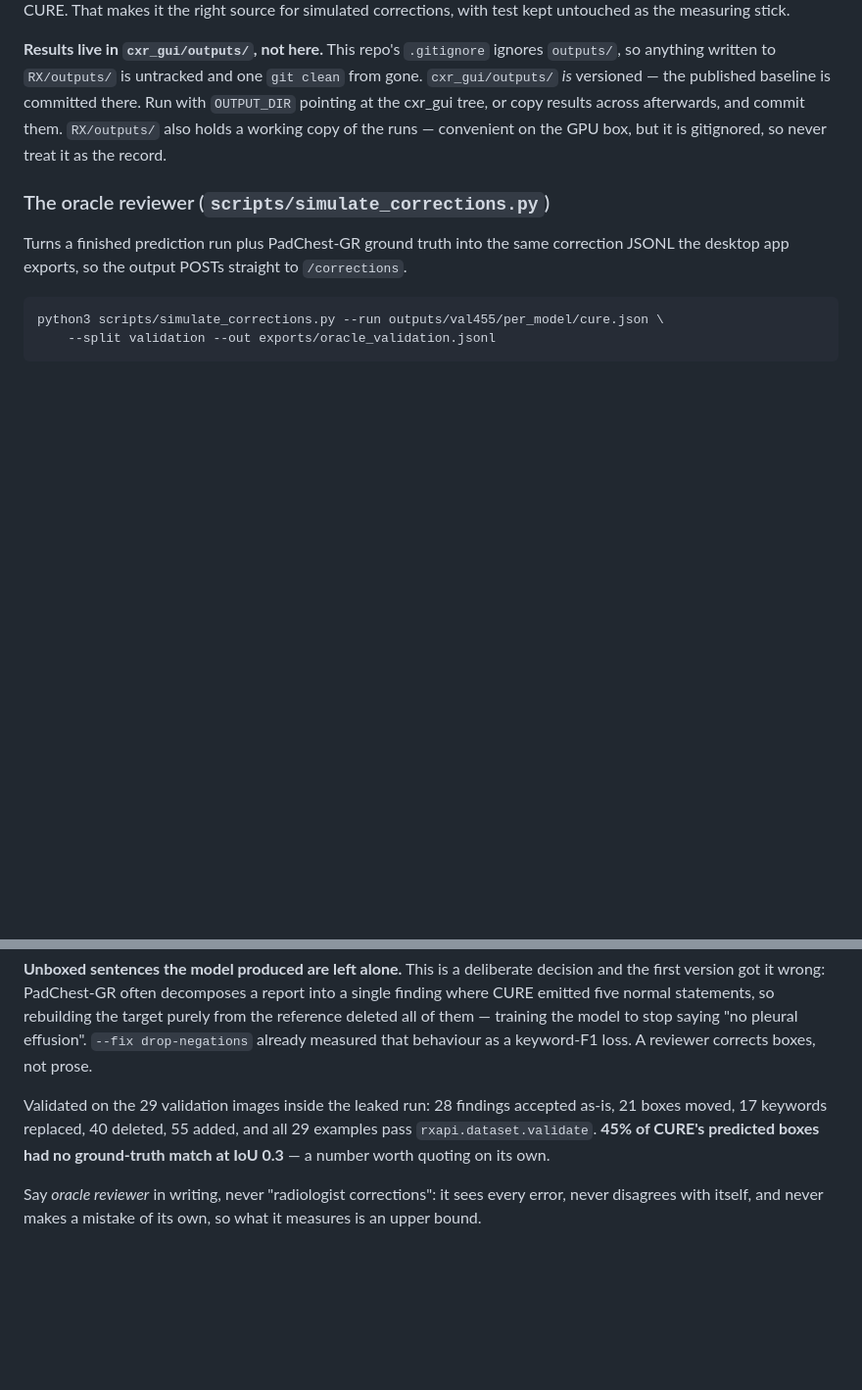
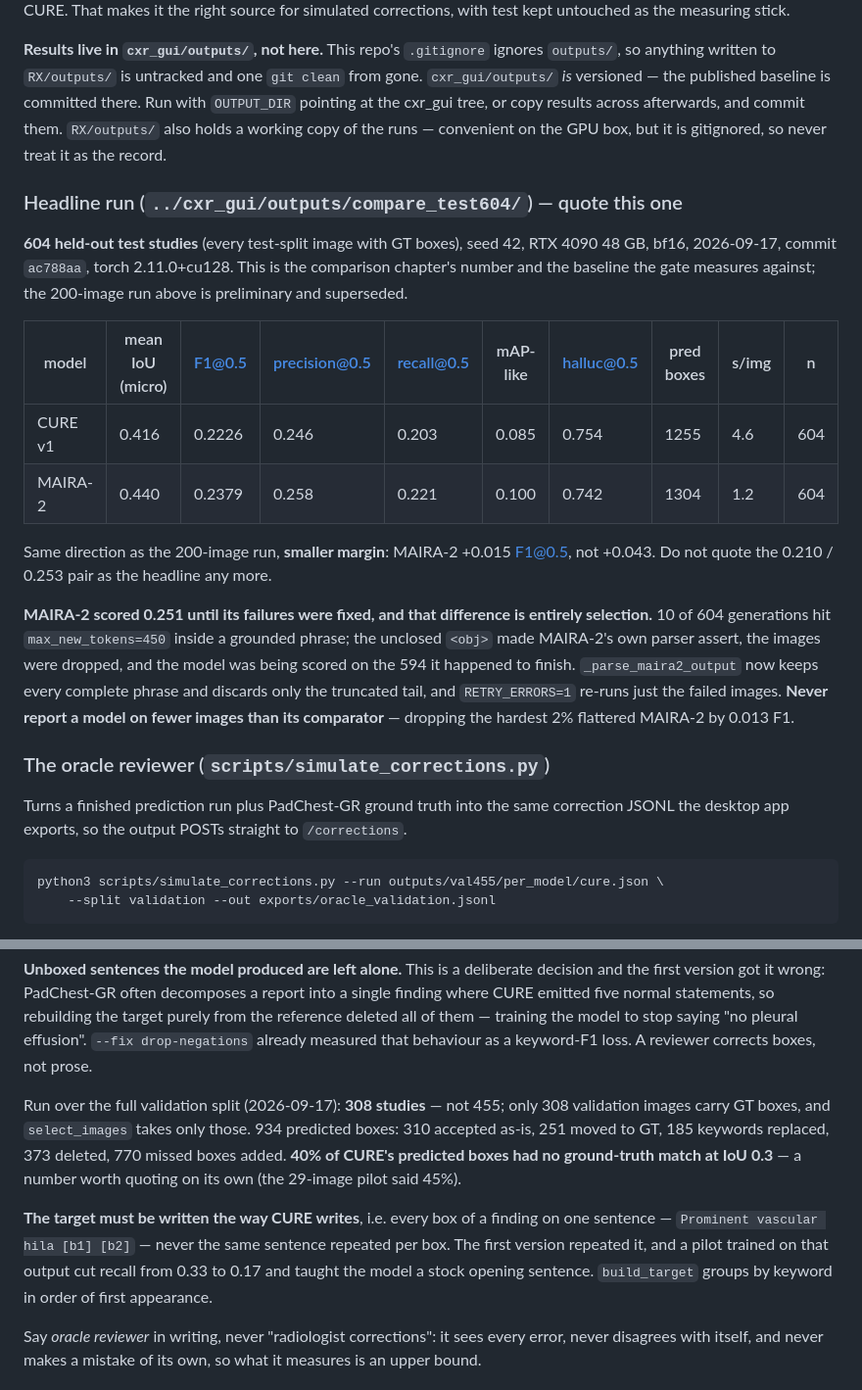
Before and after one commit to afshinesmaeilzad/RX, a Markdown page: CLAUDE.md, 2 parts joined by grey strips. Shown at 98% size. Drawn GitHub-style; blank space fills up the shorter version.

```diff
--- a/CLAUDE.md
+++ b/CLAUDE.md
@@ -128,6 +128,30 @@ tree, or copy results across afterwards, and commit them. `RX/outputs/` also
 holds a working copy of the runs — convenient on the GPU box, but it is
 gitignored, so never treat it as the record.
 
+### Headline run (`../cxr_gui/outputs/compare_test604/`) — quote this one
+
+**604 held-out test studies** (every test-split image with GT boxes), seed 42,
+RTX 4090 48 GB, bf16, 2026-09-17, commit `ac788aa`, torch 2.11.0+cu128. This is
+the comparison chapter's number and the baseline the gate measures against; the
+200-image run above is preliminary and superseded.
+
+| model | mean IoU (micro) | F1@0.5 | precision@0.5 | recall@0.5 | mAP-like | halluc@0.5 | pred boxes | s/img | n |
+|---|---|---|---|---|---|---|---|---|---|
+| CURE v1 | 0.416 | 0.2226 | 0.246 | 0.203 | 0.085 | 0.754 | 1255 | 4.6 | 604 |
+| MAIRA-2 | 0.440 | 0.2379 | 0.258 | 0.221 | 0.100 | 0.742 | 1304 | 1.2 | 604 |
+
+Same direction as the 200-image run, **smaller margin**: MAIRA-2 +0.015 F1@0.5,
+not +0.043. Do not quote the 0.210 / 0.253 pair as the headline any more.
+
+**MAIRA-2 scored 0.251 until its failures were fixed, and that difference is
+entirely selection.** 10 of 604 generations hit `max_new_tokens=450` inside a
+grounded phrase; the unclosed `<obj>` made MAIRA-2's own parser assert, the
+images were dropped, and the model was being scored on the 594 it happened to
+finish. `_parse_maira2_output` now keeps every complete phrase and discards
+only the truncated tail, and `RETRY_ERRORS=1` re-runs just the failed images.
+**Never report a model on fewer images than its comparator** — dropping the
+hardest 2% flattered MAIRA-2 by 0.013 F1.
+
 ### The oracle reviewer (`scripts/simulate_corrections.py`)
 
 Turns a finished prediction run plus PadChest-GR ground truth into the same
@@ -160,10 +184,18 @@ the model to stop saying "no pleural effusion". `--fix drop-negations` already
 measured that behaviour as a keyword-F1 loss. A reviewer corrects boxes, not
 prose.
 
-Validated on the 29 validation images inside the leaked run: 28 findings
-accepted as-is, 21 boxes moved, 17 keywords replaced, 40 deleted, 55 added, and
-all 29 examples pass `rxapi.dataset.validate`. **45% of CURE's predicted boxes
-had no ground-truth match at IoU 0.3** — a number worth quoting on its own.
+Run over the full validation split (2026-09-17): **308 studies** — not 455;
+only 308 validation images carry GT boxes, and `select_images` takes only
+those. 934 predicted boxes: 310 accepted as-is, 251 moved to GT, 185 keywords
+replaced, 373 deleted, 770 missed boxes added. **40% of CURE's predicted boxes
+had no ground-truth match at IoU 0.3** — a number worth quoting on its own (the
+29-image pilot said 45%).
+
+**The target must be written the way CURE writes**, i.e. every box of a finding
+on one sentence — `Prominent vascular hila [b1] [b2]` — never the same sentence
+repeated per box. The first version repeated it, and a pilot trained on that
+output cut recall from 0.33 to 0.17 and taught the model a stock opening
+sentence. `build_target` groups by keyword in order of first appearance.
 
 Say *oracle reviewer* in writing, never "radiologist corrections": it sees every
 error, never disagrees with itself, and never makes a mistake of its own, so
```
Also changed, not shown: other parts of CLAUDE.md (+127 -102 lines).
